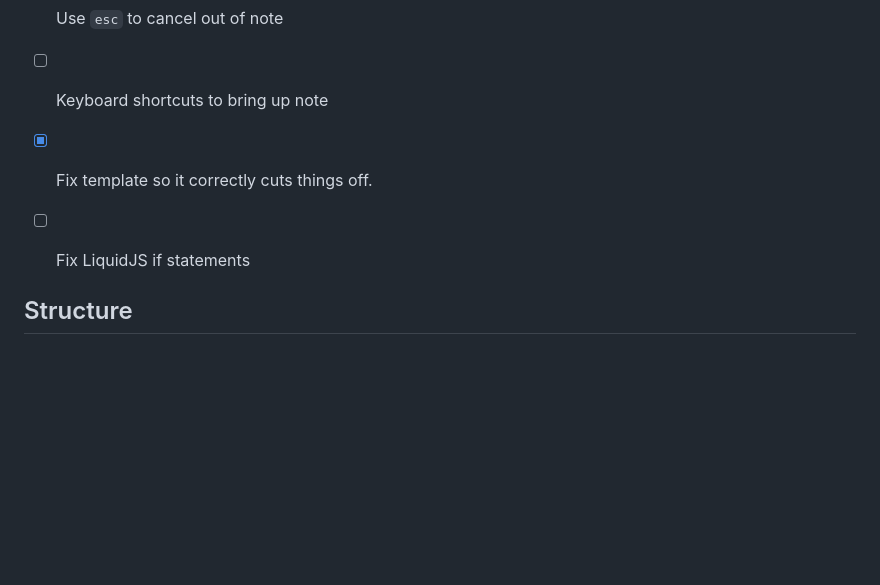
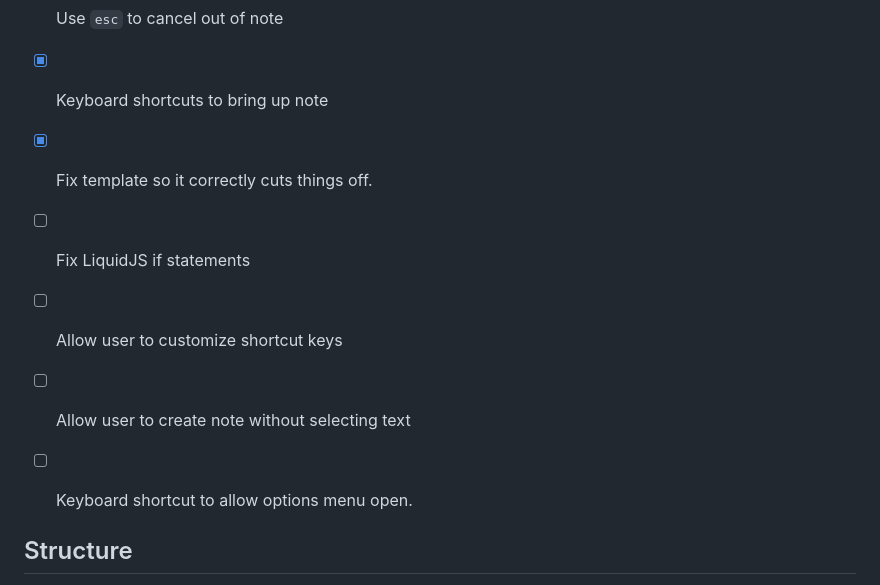
Before and after one commit to lucasmyers97/note-capture-extension, a Markdown page: README.md, the part around the change. Rendered like a GitHub page; blank space fills up the shorter version.

```diff
--- a/README.md
+++ b/README.md
@@ -44,9 +44,12 @@ Other than that it is fairly straightforward.
 - [X] Get rid of file extension in settings -- just include it in filename
 - [X] Use Python to join paths so that there is no accidental appending
 - [X] Use `esc` to cancel out of note
-- [ ] Keyboard shortcuts to bring up note
+- [X] Keyboard shortcuts to bring up note
 - [X] Fix template so it correctly cuts things off.
 - [ ] Fix LiquidJS if statements
+- [ ] Allow user to customize shortcut keys
+- [ ] Allow user to create note without selecting text
+- [ ] Keyboard shortcut to allow options menu open.
 
 ## Structure
 - Main extension
```
